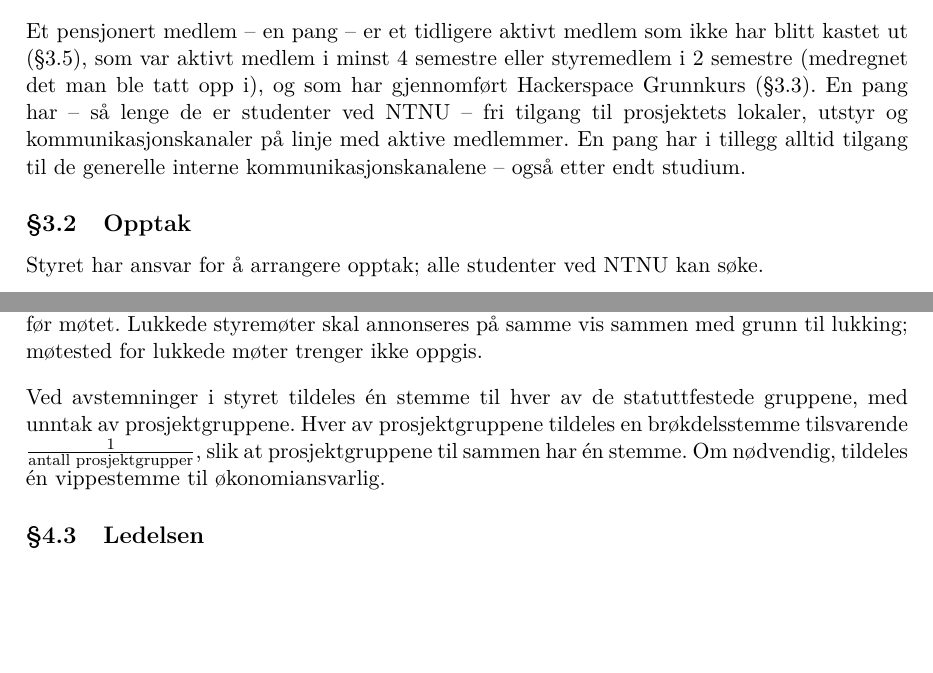
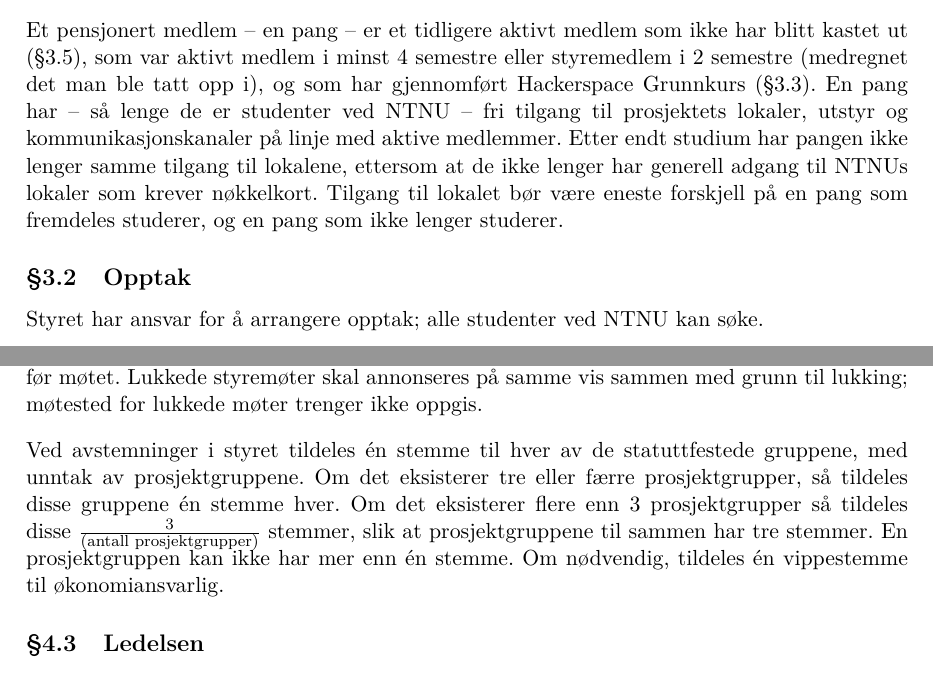
Before and after one commit to hackerspace-ntnu/statutter, a LaTeX document (main.tex, which reads innhold.tex): two parts of pages 3 and 5 of 7, joined at a grey line, cut so that both start at the same text, the shorter picture padded with empty space. Compiled offline with pdfLaTeX.

Commit message:
added genfors 23 updates too late

```diff
--- a/innhold.tex
+++ b/innhold.tex
@@ -17,7 +17,7 @@ Et aktivt medlem skal så langt det er mulig følge medlemspliktene (\ref{sec:me
 
 Et pensjonert medlem -- en pang -- er et tidligere aktivt medlem som ikke har blitt kastet ut (\ref{sec:medlemskap:utkastelse}), som var aktivt medlem i minst 4 semestre eller styremedlem i 2 semestre (medregnet det man ble tatt opp i), og som har gjennomført Hackerspace Grunnkurs (\ref{sec:medlemskap:medlemsplikter}).
 En pang har -- så lenge de er studenter ved NTNU -- fri tilgang til prosjektets lokaler, utstyr og kommunikasjonskanaler på linje med aktive medlemmer.
-En pang har i tillegg alltid tilgang til de generelle interne kommunikasjonskanalene -- også etter endt studium.
+Etter endt studium har pangen ikke lenger samme tilgang til lokalene, ettersom at de ikke lenger har generell adgang til NTNUs lokaler som krever nøkkelkort. Tilgang til lokalet bør være eneste forskjell på en pang som fremdeles studerer, og en pang som ikke lenger studerer.
 
 \subsection{Opptak}\label{sec:medlemskap:opptak}
 Styret har ansvar for å arrangere opptak; alle studenter ved NTNU kan søke.
@@ -77,7 +77,7 @@ Dette bør annonseres minst 7 dager før møtet, og skal annonseres minst 24 tim
 Lukkede styremøter skal annonseres på samme vis sammen med grunn til lukking; møtested for lukkede møter trenger ikke oppgis.
 
 Ved avstemninger i styret tildeles én stemme til hver av de statuttfestede gruppene, med unntak av prosjektgruppene.
-Hver av prosjektgruppene tildeles en brøkdelsstemme tilsvarende $\frac{1}{\text{antall prosjektgrupper}}$, slik at prosjektgruppene til sammen har én stemme.
+Om det eksisterer tre eller færre prosjektgrupper, så tildeles disse gruppene én stemme hver. Om det eksisterer flere enn 3 prosjektgrupper så tildeles disse $\frac{3}{(\text{antall prosjektgrupper})}$ stemmer, slik at prosjektgruppene til sammen har tre stemmer. En prosjektgruppen kan ikke har mer enn én stemme.
 Om nødvendig, tildeles én vippestemme til økonomiansvarlig.
 
 \subsection{Ledelsen}\label{sec:struktur:ledelsen}
```
Also changed, not shown: main.pdf.
